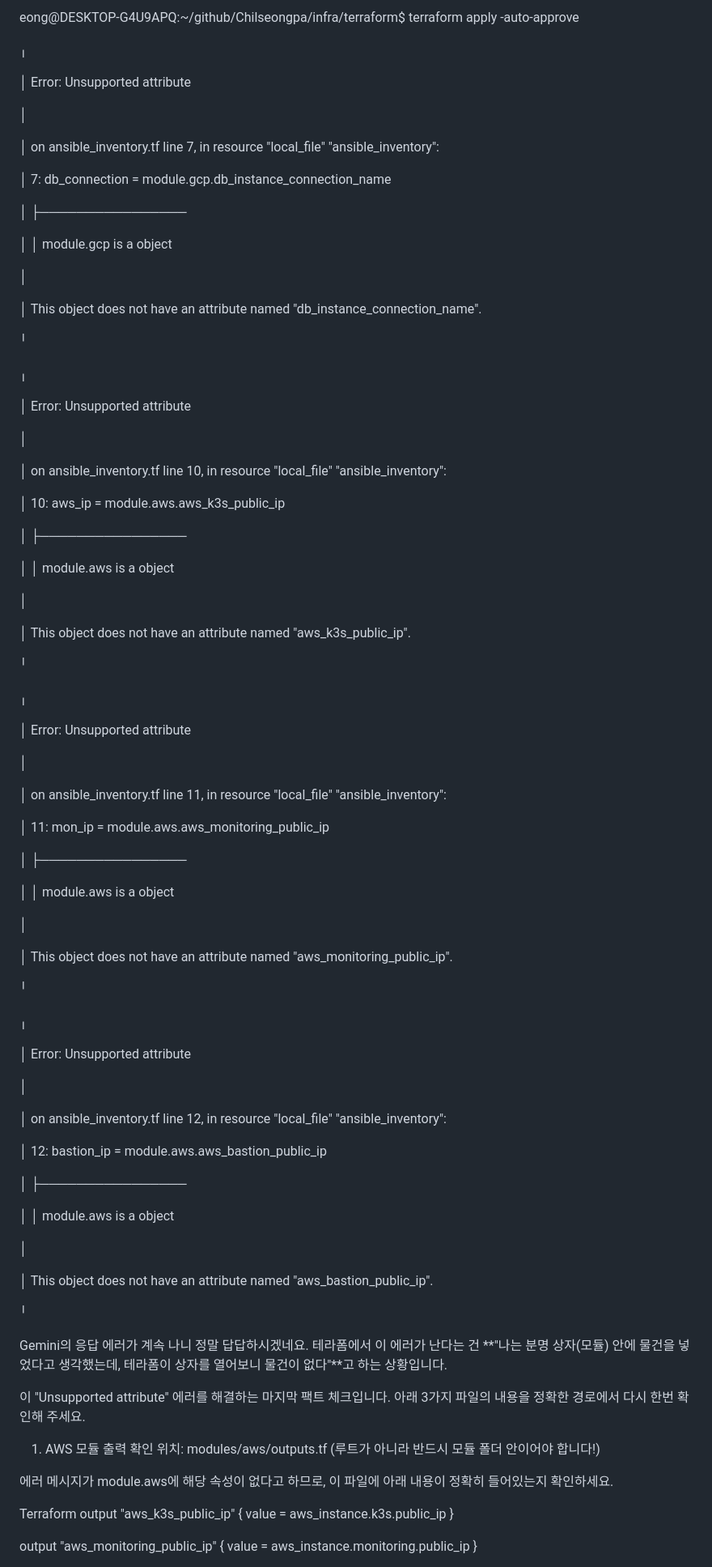
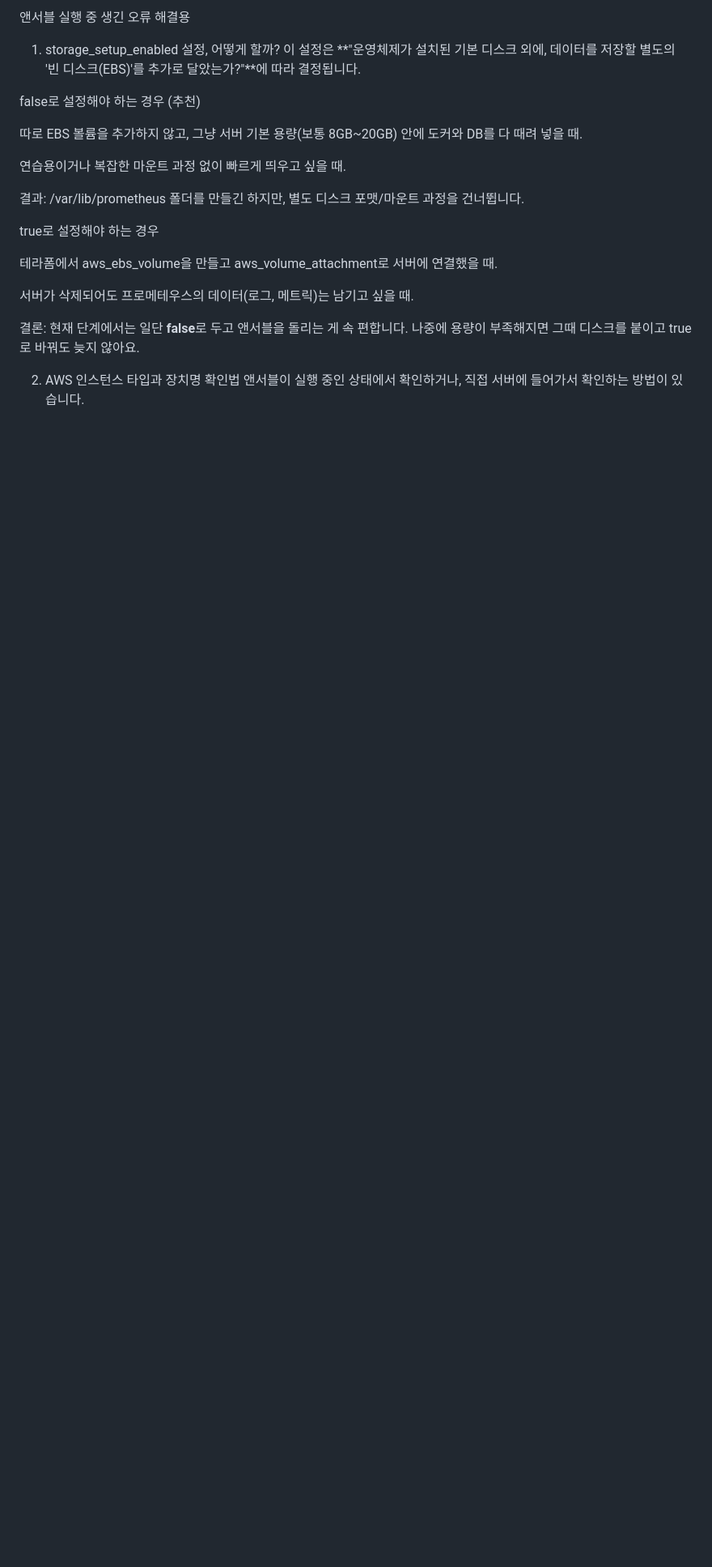
Before and after one commit to Seungmin-Jeong2001/Chilseongpa, a Markdown page: infra/terraform/오류해결용.md, the part around one of its changes. Shown at 81% size. GitHub-like rendering; blank space fills up the shorter version.

```diff
--- a/infra/terraform/오류해결용.md
+++ b/infra/terraform/오류해결용.md
@@ -1,101 +1,27 @@
-eong@DESKTOP-G4U9APQ:~/github/Chilseongpa/infra/terraform$ terraform apply -auto-approve
+앤서블 실행 중 생긴 오류 해결용
 
-╷
 
-│ Error: Unsupported attribute
 
-│
 
-│   on ansible_inventory.tf line 7, in resource "local_file" "ansible_inventory":
+1. storage_setup_enabled 설정, 어떻게 할까?
+이 설정은 **"운영체제가 설치된 기본 디스크 외에, 데이터를 저장할 별도의 '빈 디스크(EBS)'를 추가로 달았는가?"**에 따라 결정됩니다.
 
-│    7:     db_connection  = module.gcp.db_instance_connection_name
+false로 설정해야 하는 경우 (추천)
 
-│     ├────────────────
+따로 EBS 볼륨을 추가하지 않고, 그냥 서버 기본 용량(보통 8GB~20GB) 안에 도커와 DB를 다 때려 넣을 때.
 
-│     │ module.gcp is a object
+연습용이거나 복잡한 마운트 과정 없이 빠르게 띄우고 싶을 때.
 
-│
+결과: /var/lib/prometheus 폴더를 만들긴 하지만, 별도 디스크 포맷/마운트 과정을 건너뜁니다.
 
-│ This object does not have an attribute named "db_instance_connection_name".
+true로 설정해야 하는 경우
 
-╵
+테라폼에서 aws_ebs_volume을 만들고 aws_volume_attachment로 서버에 연결했을 때.
 
-╷
+서버가 삭제되어도 프로메테우스의 데이터(로그, 메트릭)는 남기고 싶을 때.
 
-│ Error: Unsupported attribute
+결론: 현재 단계에서는 일단 **false**로 두고 앤서블을 돌리는 게 속 편합니다. 나중에 용량이 부족해지면 그때 디스크를 붙이고 true로 바꿔도 늦지 않아요.
 
-│
+2. AWS 인스턴스 타입과 장치명 확인법
+앤서블이 실행 중인 상태에서 확인하거나, 직접 서버에 들어가서 확인하는 방법이 있습니다.
 
-│   on ansible_inventory.tf line 10, in resource "local_file" "ansible_inventory":
-
-│   10:     aws_ip         = module.aws.aws_k3s_public_ip
-
-│     ├────────────────
-
-│     │ module.aws is a object
-
-│
-
-│ This object does not have an attribute named "aws_k3s_public_ip".
-
-╵
-
-╷
-
-│ Error: Unsupported attribute
-
-│
-
-│   on ansible_inventory.tf line 11, in resource "local_file" "ansible_inventory":
-
-│   11:     mon_ip         = module.aws.aws_monitoring_public_ip
-
-│     ├────────────────
-
-│     │ module.aws is a object
-
-│
-
-│ This object does not have an attribute named "aws_monitoring_public_ip".
-
-╵
-
-╷
-
-│ Error: Unsupported attribute
-
-│
-
-│   on ansible_inventory.tf line 12, in resource "local_file" "ansible_inventory":
-
-│   12:     bastion_ip     = module.aws.aws_bastion_public_ip
-
-│     ├────────────────
-
-│     │ module.aws is a object
-
-│
-
-│ This object does not have an attribute named "aws_bastion_public_ip".
-
-╵
-
-Gemini의 응답
-에러가 계속 나니 정말 답답하시겠네요. 테라폼에서 이 에러가 난다는 건 **"나는 분명 상자(모듈) 안에 물건을 넣었다고 생각했는데, 테라폼이 상자를 열어보니 물건이 없다"**고 하는 상황입니다.
-
-이 "Unsupported attribute" 에러를 해결하는 마지막 팩트 체크입니다. 아래 3가지 파일의 내용을 정확한 경로에서 다시 한번 확인해 주세요.
-
-1. AWS 모듈 출력 확인
-위치: modules/aws/outputs.tf (루트가 아니라 반드시 모듈 폴더 안이어야 합니다!)
-
-에러 메시지가 module.aws에 해당 속성이 없다고 하므로, 이 파일에 아래 내용이 정확히 들어있는지 확인하세요.
-
-Terraform
-output "aws_k3s_public_ip" {
-  value = aws_instance.k3s.public_ip
-}
-
-output "aws_monitoring_public_ip" {
-  value = aws_instance.monitoring.public_ip
-}
-
```
Also changed, not shown: other parts of infra/terraform/오류해결용.md (+40 -56 lines).
